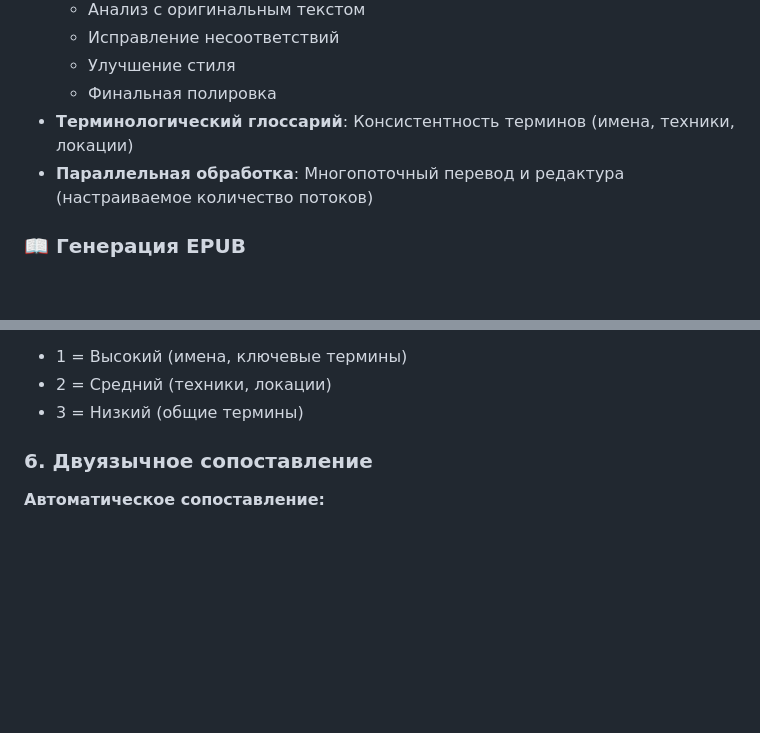
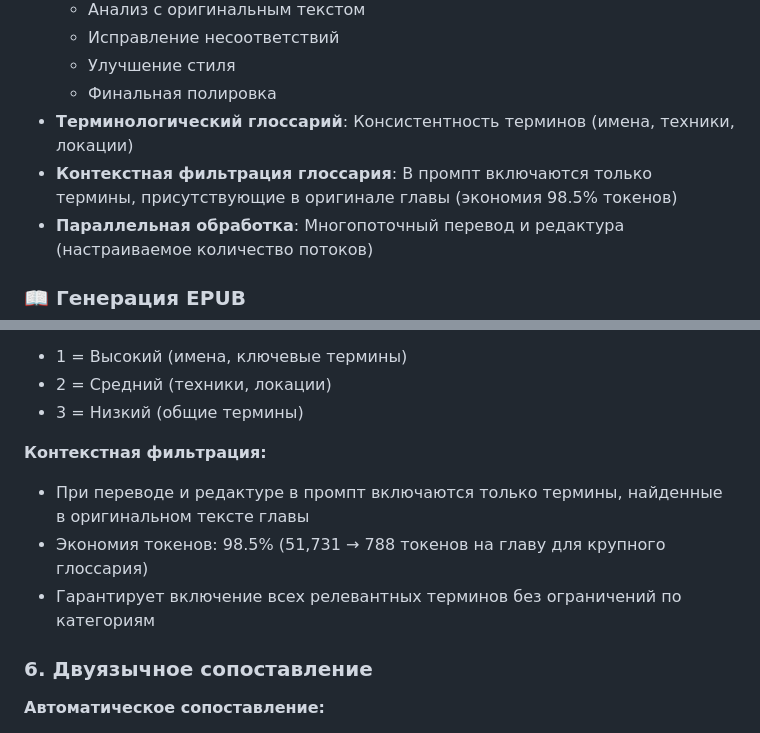
Before and after one commit to MasterVVK/novelbins-epub, a Markdown page: README.md, 2 parts joined by grey strips. GitHub-like rendering; blank space fills up the shorter version.

```diff
--- a/README.md
+++ b/README.md
@@ -30,6 +30,7 @@
   - Улучшение стиля
   - Финальная полировка
 - **Терминологический глоссарий**: Консистентность терминов (имена, техники, локации)
+- **Контекстная фильтрация глоссария**: В промпт включаются только термины, присутствующие в оригинале главы (экономия 98.5% токенов)
 - **Параллельная обработка**: Многопоточный перевод и редактура (настраиваемое количество потоков)
 
 ### 📖 Генерация EPUB
@@ -487,6 +488,11 @@ POST /api/glossary/items
 - 1 = Высокий (имена, ключевые термины)
 - 2 = Средний (техники, локации)
 - 3 = Низкий (общие термины)
+
+**Контекстная фильтрация:**
+- При переводе и редактуре в промпт включаются только термины, найденные в оригинальном тексте главы
+- Экономия токенов: 98.5% (51,731 → 788 токенов на главу для крупного глоссария)
+- Гарантирует включение всех релевантных терминов без ограничений по категориям
 
 ### 6. Двуязычное сопоставление
 
```
Also changed, not shown: CLAUDE.md (+8 -1 lines).
